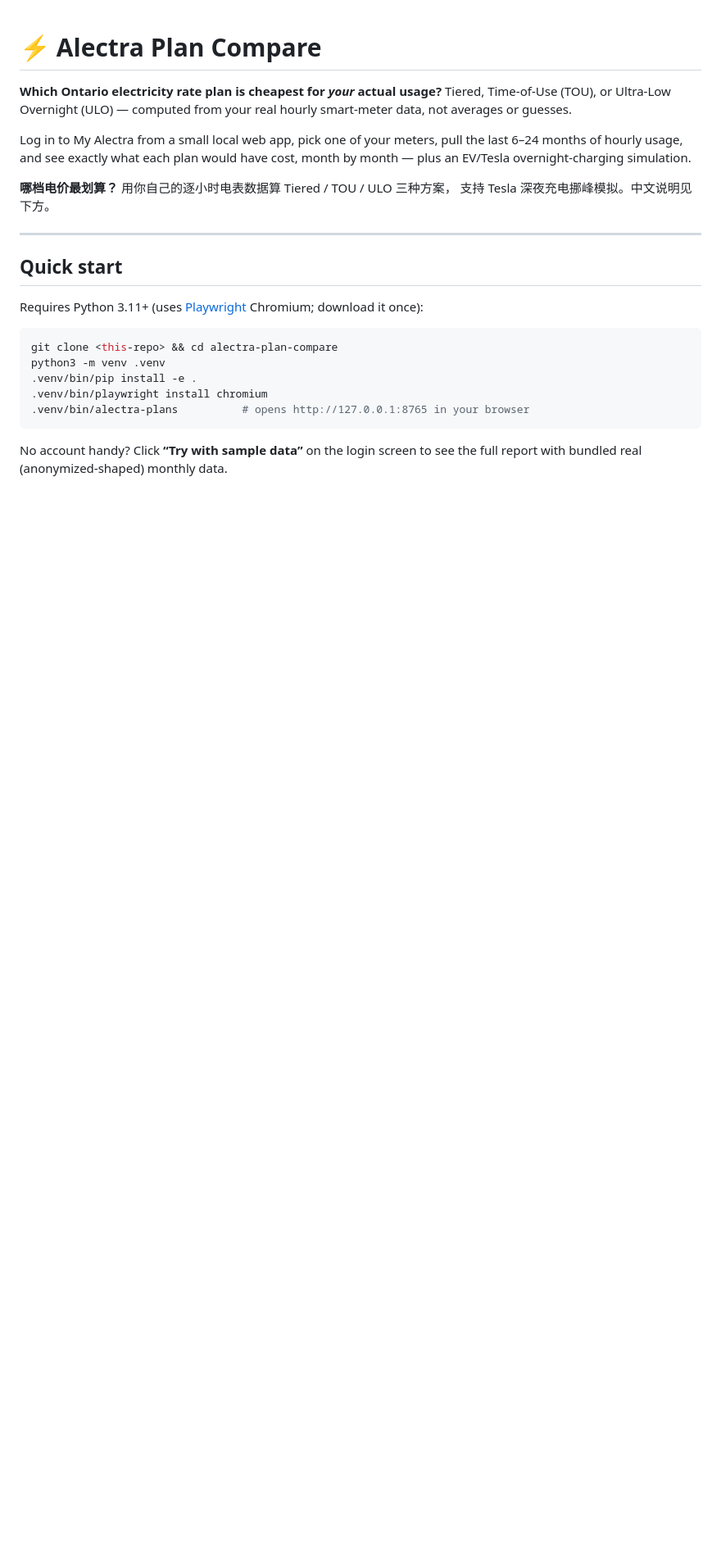
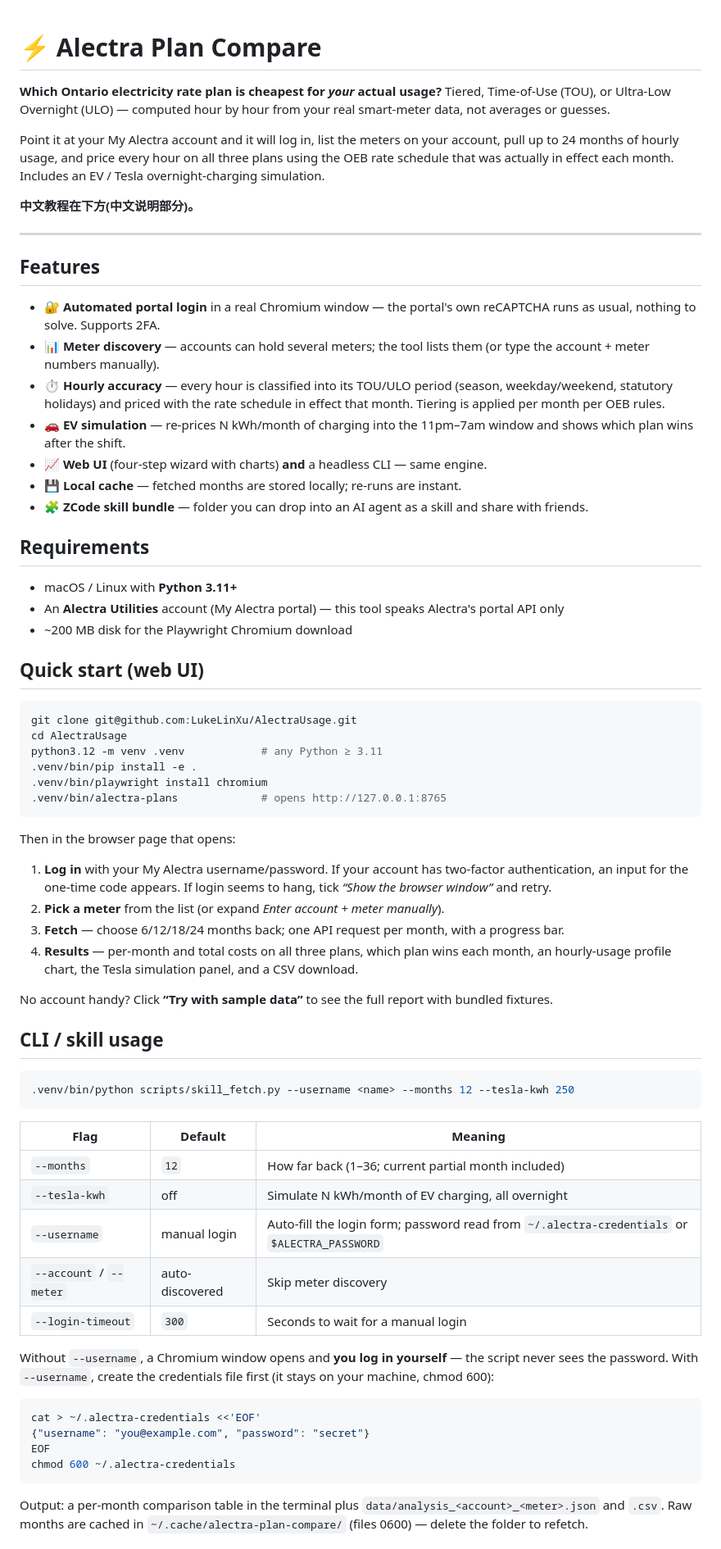
Before and after one commit to LukeLinXu/AlectraUsage, a Markdown page: README.md, the part around one of its changes. Shown at 82% size. Rendered like a GitHub page; blank space fills up the shorter version.

Commit message:
README: full usage tutorial, how-it-works, troubleshooting, 中文说明

````diff
--- a/README.md
+++ b/README.md
@@ -1,30 +1,94 @@
 # ⚡ Alectra Plan Compare
 
 **Which Ontario electricity rate plan is cheapest for *your* actual usage?**
-Tiered, Time-of-Use (TOU), or Ultra-Low Overnight (ULO) — computed from your real
-hourly smart-meter data, not averages or guesses.
+Tiered, Time-of-Use (TOU), or Ultra-Low Overnight (ULO) — computed hour by hour
+from your real smart-meter data, not averages or guesses.
 
-Log in to My Alectra from a small local web app, pick one of your meters, pull the
-last 6–24 months of hourly usage, and see exactly what each plan would have cost,
-month by month — plus an EV/Tesla overnight-charging simulation.
+Point it at your My Alectra account and it will log in, list the meters on your
+account, pull up to 24 months of hourly usage, and price every hour on all
+three plans using the OEB rate schedule that was actually in effect each month.
+Includes an EV / Tesla overnight-charging simulation.
 
-**哪档电价最划算？** 用你自己的逐小时电表数据算 Tiered / TOU / ULO 三种方案，
-支持 Tesla 深夜充电挪峰模拟。中文说明见下方。
+**中文教程在下方(中文说明部分)。**
 
 ---
 
-## Quick start
+## Features
 
-Requires Python 3.11+ (uses [Playwright](https://playwright.dev) Chromium; download
-it once):
+- 🔐 **Automated portal login** in a real Chromium window — the portal's own
+  reCAPTCHA runs as usual, nothing to solve. Supports 2FA.
+- 📊 **Meter discovery** — accounts can hold several meters; the tool lists
+  them (or type the account + meter numbers manually).
+- ⏱ **Hourly accuracy** — every hour is classified into its TOU/ULO period
+  (season, weekday/weekend, statutory holidays) and priced with the rate
+  schedule in effect that month. Tiering is applied per month per OEB rules.
+- 🚗 **EV simulation** — re-prices N kWh/month of charging into the
+  11pm–7am window and shows which plan wins after the shift.
+- 📈 **Web UI** (four-step wizard with charts) **and** a headless CLI —
+  same engine.
+- 💾 **Local cache** — fetched months are stored locally; re-runs are instant.
+- 🧩 **ZCode skill bundle** — folder you can drop into an AI agent as a skill
+  and share with friends.
+
+## Requirements
+
+- macOS / Linux with **Python 3.11+**
+- An **Alectra Utilities** account (My Alectra portal) — this tool speaks
+  Alectra's portal API only
+- ~200 MB disk for the Playwright Chromium download
+
+## Quick start (web UI)
 
 ```bash
-git clone <this-repo> && cd alectra-plan-compare
-python3 -m venv .venv
+git clone git@github.com:LukeLinXu/AlectraUsage.git
+cd AlectraUsage
+python3.12 -m venv .venv            # any Python ≥ 3.11
 .venv/bin/pip install -e .
 .venv/bin/playwright install chromium
-.venv/bin/alectra-plans          # opens http://127.0.0.1:8765 in your browser
+.venv/bin/alectra-plans             # opens http://127.0.0.1:8765
 ```
 
-No account handy? Click **“Try with sample data”** on the login screen to see the
-full report with bundled real (anonymized-shaped) monthly data.
+Then in the browser page that opens:
+
+1. **Log in** with your My Alectra username/password. If your account has
+   two-factor authentication, an input for the one-time code appears.
+   If login seems to hang, tick *“Show the browser window”* and retry.
+2. **Pick a meter** from the list (or expand *Enter account + meter manually*).
+3. **Fetch** — choose 6/12/18/24 months back; one API request per month, with
+   a progress bar.
+4. **Results** — per-month and total costs on all three plans, which plan wins
+   each month, an hourly-usage profile chart, the Tesla simulation panel, and
+   a CSV download.
+
+No account handy? Click **“Try with sample data”** to see the full report with
+bundled fixtures.
+
+## CLI / skill usage
+
+```bash
+.venv/bin/python scripts/skill_fetch.py --username <name> --months 12 --tesla-kwh 250
+```
+
+| Flag | Default | Meaning |
+|---|---|---|
+| `--months` | `12` | How far back (1–36; current partial month included) |
+| `--tesla-kwh` | off | Simulate N kWh/month of EV charging, all overnight |
+| `--username` | manual login | Auto-fill the login form; password read from `~/.alectra-credentials` or `$ALECTRA_PASSWORD` |
+| `--account` / `--meter` | auto-discovered | Skip meter discovery |
+| `--login-timeout` | `300` | Seconds to wait for a manual login |
+
+Without `--username`, a Chromium window opens and **you log in yourself** —
+the script never sees the password. With `--username`, create the credentials
+file first (it stays on your machine, chmod 600):
+
+```bash
+cat > ~/.alectra-credentials <<'EOF'
+{"username": "you@example.com", "password": "secret"}
+EOF
+chmod 600 ~/.alectra-credentials
+```
+
+Output: a per-month comparison table in the terminal plus
+`data/analysis_<account>_<meter>.json` and `.csv`. Raw months are cached in
+`~/.cache/alectra-plan-compare/` (files 0600) — delete the folder to refetch.
+
````
Also changed, not shown: other parts of README.md (+94 -86 lines).
